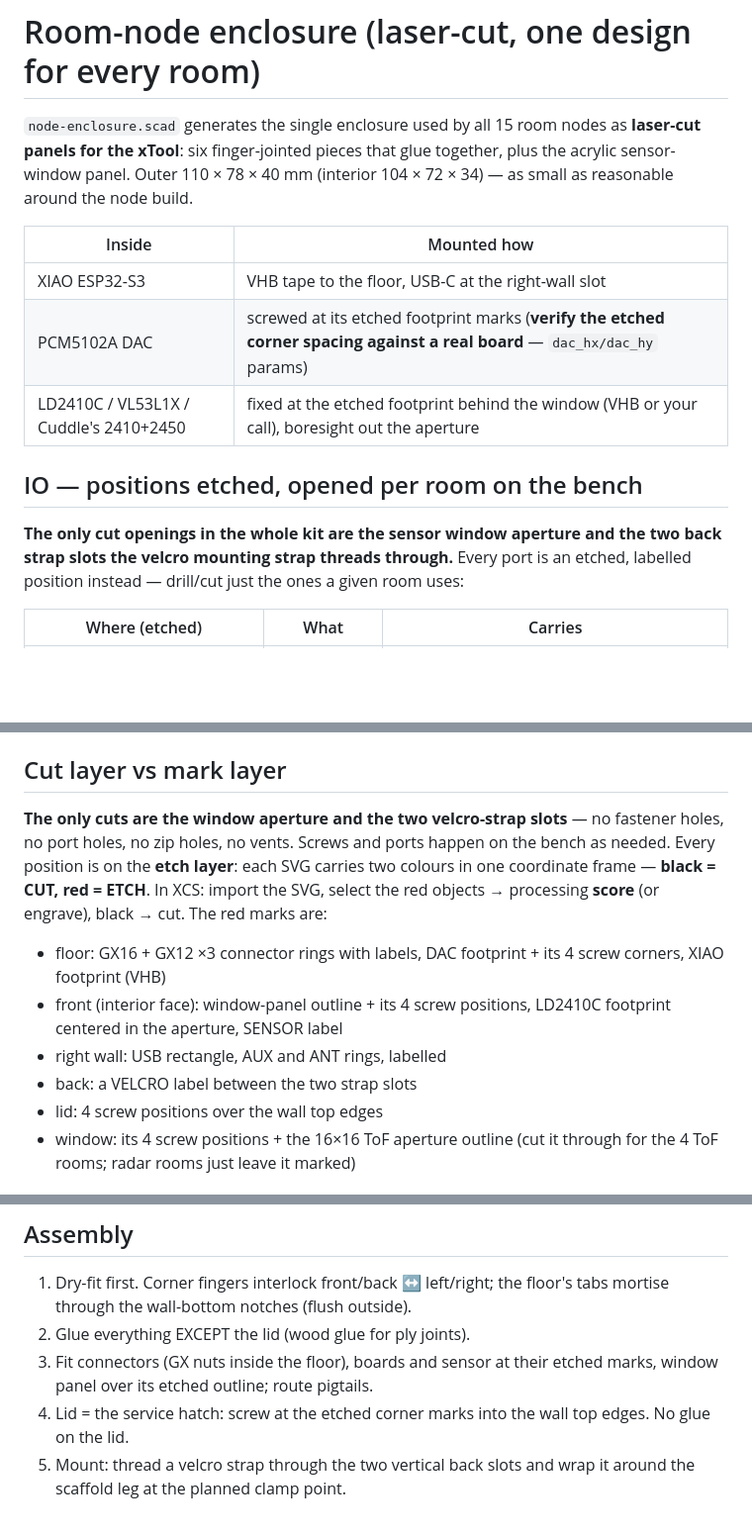
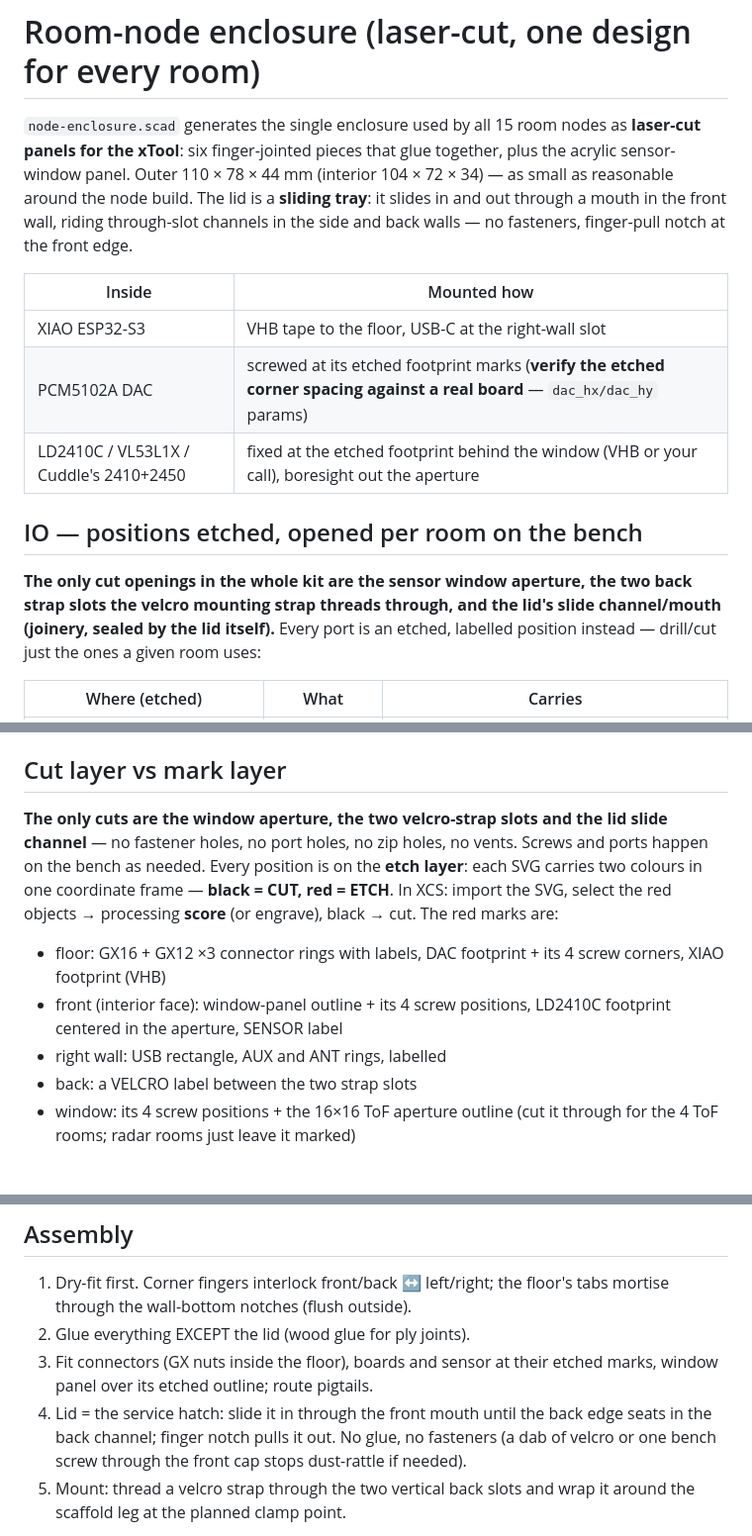
Before and after one commit to Coleslaw3557/lohp-maze, a Markdown page: enclosure/README.md, 3 parts joined by grey strips. Shown at 99% size. Rendered like a GitHub page; blank space fills up the shorter version.

Commit message:
Enclosure: sliding lid
The lid now slides in and out as the service hatch (Tim's ask): through-
slot channels near the top of the side and back walls + an entry mouth in
the front wall; the lid rides 2.2mm side tongues (front-corner notches
clear the front wall's finger zones), seats 2.4mm into the back channel,
front edge flush, 14mm finger-pull notch. Walls grow 37->44mm for the
channel + 3.6mm cap rails; interior stays 104x72x34. Lid screw marks gone
(no fasteners); ANT etch dropped below the channel; strap slots re-anchored
to the interior mid-height.

Co-Authored-By: Claude Fable 5 <noreply@anthropic.com>

```diff
--- a/enclosure/README.md
+++ b/enclosure/README.md
@@ -2,8 +2,11 @@
 
 `node-enclosure.scad` generates the single enclosure used by all 15 room
 nodes as **laser-cut panels for the xTool**: six finger-jointed pieces that
-glue together, plus the acrylic sensor-window panel. Outer 110 × 78 × 40 mm
+glue together, plus the acrylic sensor-window panel. Outer 110 × 78 × 44 mm
 (interior 104 × 72 × 34) — as small as reasonable around the node build.
+The lid is a **sliding tray**: it slides in and out through a mouth in the
+front wall, riding through-slot channels in the side and back walls — no
+fasteners, finger-pull notch at the front edge.
 
 | Inside | Mounted how |
 |---|---|
@@ -13,8 +16,9 @@ glue together, plus the acrylic sensor-window panel. Outer 110 × 78 × 40 mm
 
 ## IO — positions etched, opened per room on the bench
 
-**The only cut openings in the whole kit are the sensor window aperture
-and the two back strap slots the velcro mounting strap threads through.**
+**The only cut openings in the whole kit are the sensor window aperture,
+the two back strap slots the velcro mounting strap threads through, and
+the lid's slide channel/mouth (joinery, sealed by the lid itself).**
 Every port is an etched, labelled position instead — drill/cut just the
 ones a given room uses:
 
@@ -41,9 +45,9 @@ never opened at all.
 
 ## Cut layer vs mark layer
 
-**The only cuts are the window aperture and the two velcro-strap slots** —
-no fastener holes, no port holes, no zip holes, no vents. Screws and ports
-happen on the bench as needed.
+**The only cuts are the window aperture, the two velcro-strap slots and
+the lid slide channel** — no fastener holes, no port holes, no zip holes,
+no vents. Screws and ports happen on the bench as needed.
 Every position is on the **etch layer**: each SVG carries two colours in one
 coordinate frame — **black = CUT, red = ETCH**. In XCS: import the SVG,
 select the red objects → processing **score** (or engrave), black → cut.
@@ -55,7 +59,6 @@ The red marks are:
   LD2410C footprint centered in the aperture, SENSOR label
 - right wall: USB rectangle, AUX and ANT rings, labelled
 - back: a VELCRO label between the two strap slots
-- lid: 4 screw positions over the wall top edges
 - window: its 4 screw positions + the 16×16 ToF aperture outline (cut it
   through for the 4 ToF rooms; radar rooms just leave it marked)
 
@@ -85,8 +88,10 @@ python3 export.py    # re-export both SVGs after editing the .scad
 2. Glue everything EXCEPT the lid (wood glue for ply joints).
 3. Fit connectors (GX nuts inside the floor), boards and sensor at their
    etched marks, window panel over its etched outline; route pigtails.
-4. Lid = the service hatch: screw at the etched corner marks into the wall
-   top edges. No glue on the lid.
+4. Lid = the service hatch: slide it in through the front mouth until the
+   back edge seats in the back channel; finger notch pulls it out. No glue,
+   no fasteners (a dab of velcro or one bench screw through the front cap
+   stops dust-rattle if needed).
 5. Mount: thread a velcro strap through the two vertical back slots and
    wrap it around the scaffold leg at the planned clamp point.
 
```
Also changed, not shown: enclosure/preview-assembly.png, enclosure/preview-underside.png, enclosure/sheet-etch.png, enclosure/sheet.png, 2 other files.
